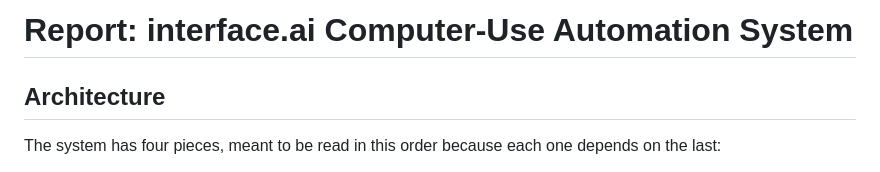
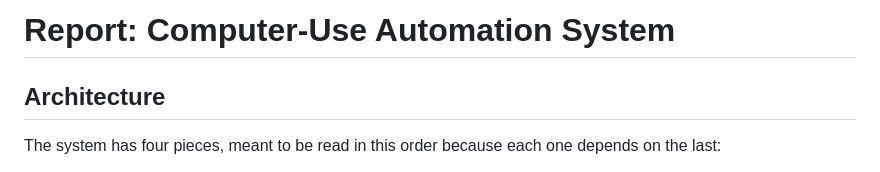
Before and after one commit to sahithireddys/computer-use-automation-system, a Markdown page: REPORT.md, the part around the change. Rendered like a GitHub page.

Commit message:
Update report title for clarity

```diff
--- a/REPORT.md
+++ b/REPORT.md
@@ -1,4 +1,4 @@
-# Report: interface.ai Computer-Use Automation System
+# Report: Computer-Use Automation System
 
 ## Architecture
 
```
